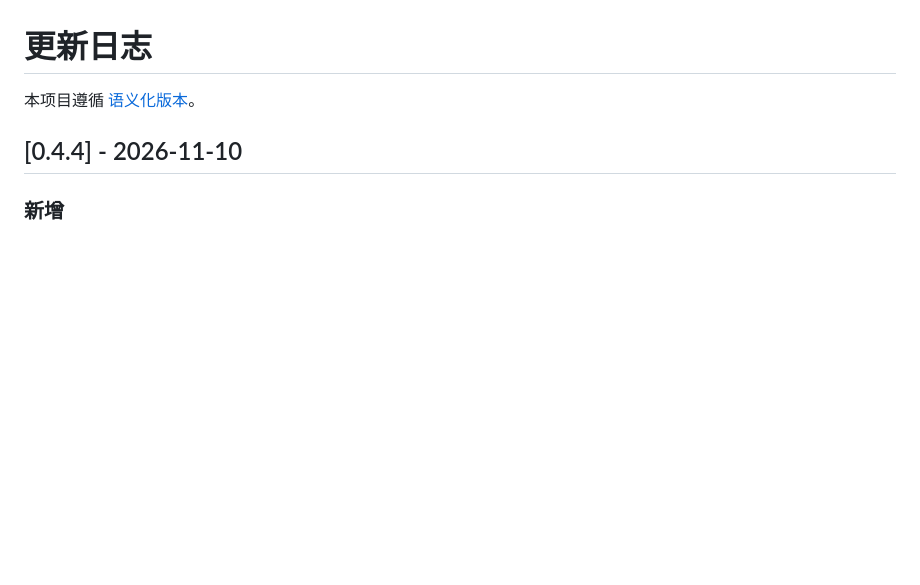
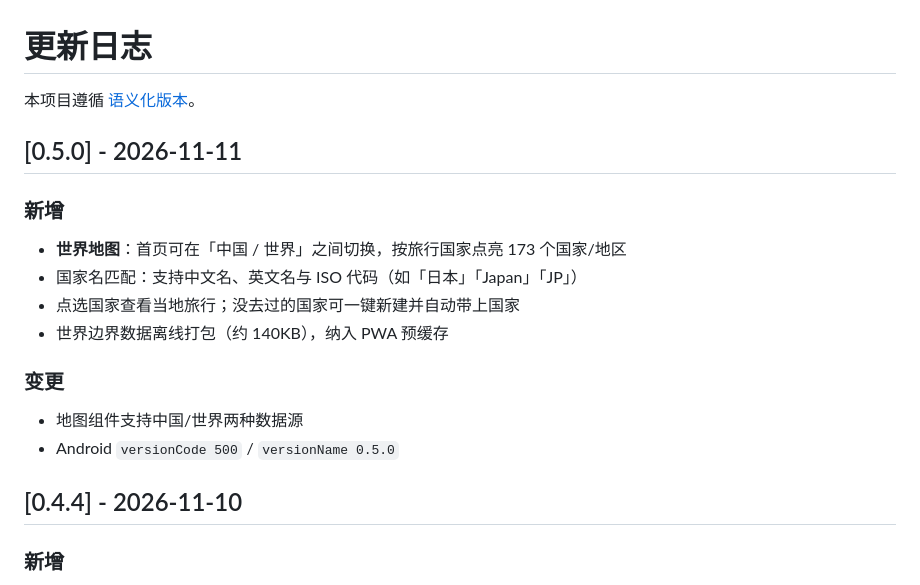
Before and after one commit to Azunyan666/travel-diary, a Markdown page: CHANGELOG.md, the part around the change. Rendered like a GitHub page; blank space fills up the shorter version.

```diff
--- a/CHANGELOG.md
+++ b/CHANGELOG.md
@@ -1,6 +1,20 @@
 # 更新日志
 
 本项目遵循 [语义化版本](https://semver.org/lang/zh-CN/)。
+
+## [0.5.0] - 2026-11-11
+
+### 新增
+
+- **世界地图**：首页可在「中国 / 世界」之间切换，按旅行国家点亮 173 个国家/地区
+- 国家名匹配：支持中文名、英文名与 ISO 代码（如「日本」「Japan」「JP」）
+- 点选国家查看当地旅行；没去过的国家可一键新建并自动带上国家
+- 世界边界数据离线打包（约 140KB），纳入 PWA 预缓存
+
+### 变更
+
+- 地图组件支持中国/世界两种数据源
+- Android `versionCode 500` / `versionName 0.5.0`
 
 ## [0.4.4] - 2026-11-10
 
```
Also changed, not shown: README.md (+7 -3 lines), docs/ROADMAP.md (+4 -3 lines), docs/screenshots/world.png (added), 10 other files.
